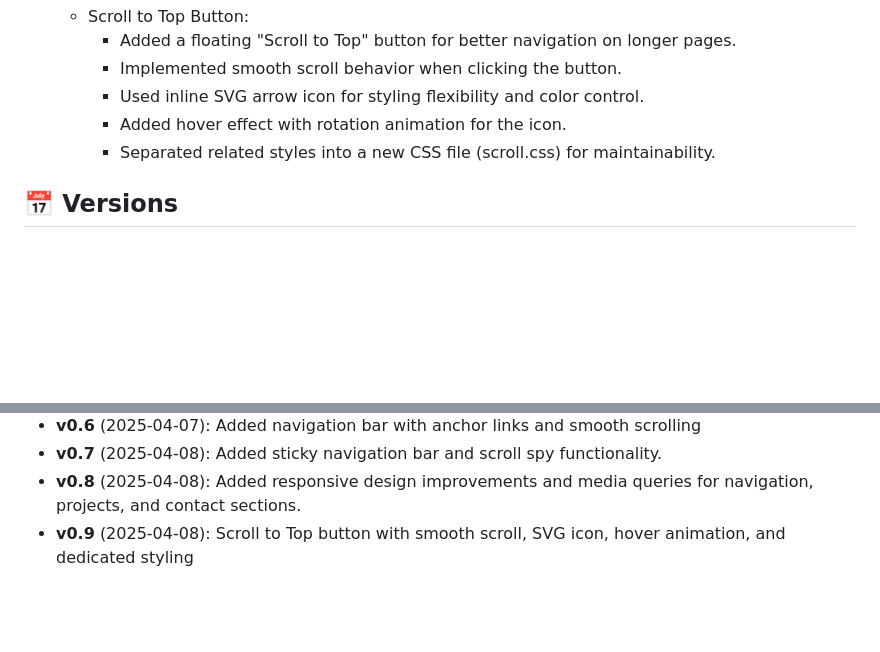
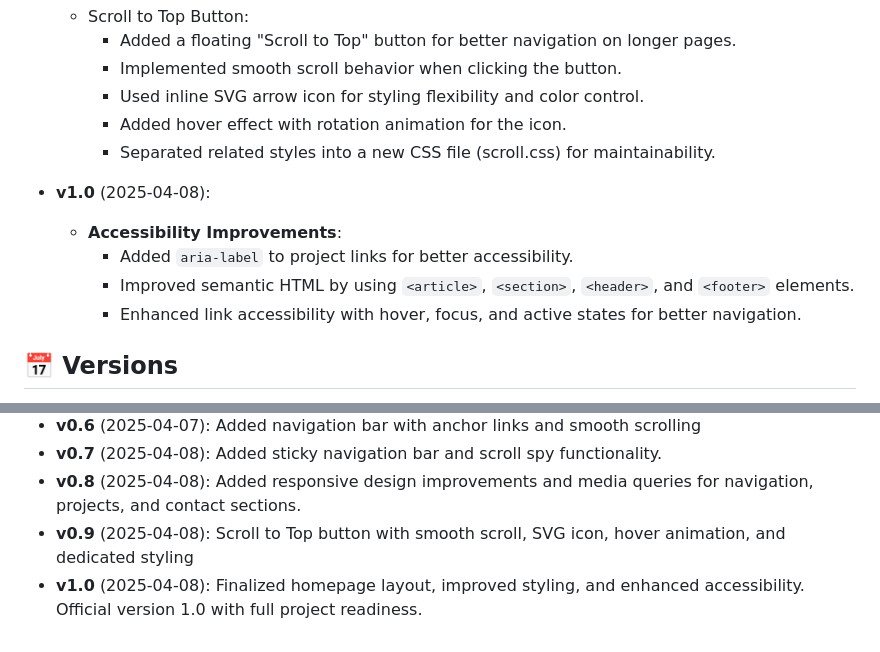
Before and after one commit to Dor-Ka/frontend-basics-homepage, a Markdown page: README.md, 2 parts joined by grey strips. Rendered like a GitHub page; blank space fills up the shorter version.

Commit message:
docs: Updated README with version history and project details

```diff
--- a/README.md
+++ b/README.md
@@ -90,6 +90,12 @@ frontend-basics-homepage/
         - Added hover effect with rotation animation for the icon.
         - Separated related styles into a new CSS file (scroll.css) for maintainability.
 
+- **v1.0** (2025-04-08):
+    - **Accessibility Improvements**:
+        - Added `aria-label` to project links for better accessibility.
+        - Improved semantic HTML by using `<article>`, `<section>`, `<header>`, and `<footer>` elements.
+        - Enhanced link accessibility with hover, focus, and active states for better navigation.
+
 ## 📅 Versions
 
 - **v0.1** (2025-04-06): Initial structure with header and basic styling
@@ -101,3 +107,4 @@ frontend-basics-homepage/
 - **v0.7** (2025-04-08): Added sticky navigation bar and scroll spy functionality.
 - **v0.8** (2025-04-08): Added responsive design improvements and media queries for navigation, projects, and contact sections.
 - **v0.9** (2025-04-08): Scroll to Top button with smooth scroll, SVG icon, hover animation, and dedicated styling
+- **v1.0** (2025-04-08): Finalized homepage layout, improved styling, and enhanced accessibility. Official version 1.0 with full project readiness.
```
